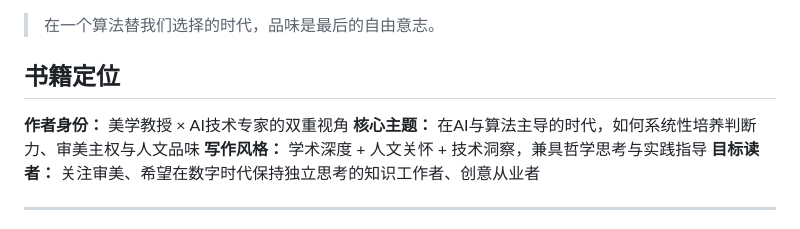
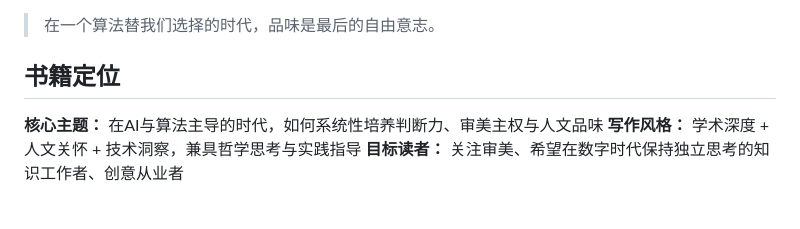
Before and after one commit to superjavason/aesthete.ai, a Markdown page: README.md, the part around the change. Rendered like a GitHub page.

```diff
--- a/README.md
+++ b/README.md
@@ -4,7 +4,6 @@
 
 ## 书籍定位
 
-**作者身份：** 美学教授 × AI技术专家的双重视角
 **核心主题：** 在AI与算法主导的时代，如何系统性培养判断力、审美主权与人文品味
 **写作风格：** 学术深度 + 人文关怀 + 技术洞察，兼具哲学思考与实践指导
 **目标读者：** 关注审美、希望在数字时代保持独立思考的知识工作者、创意从业者
```
